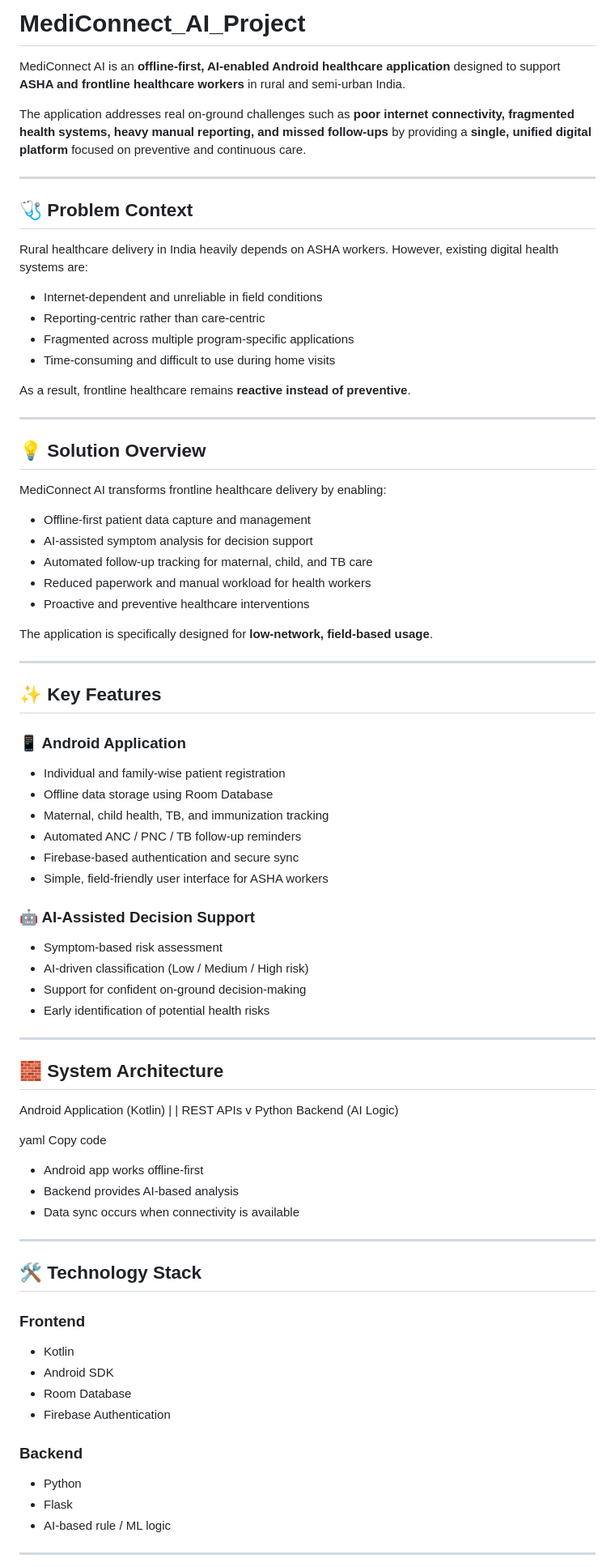
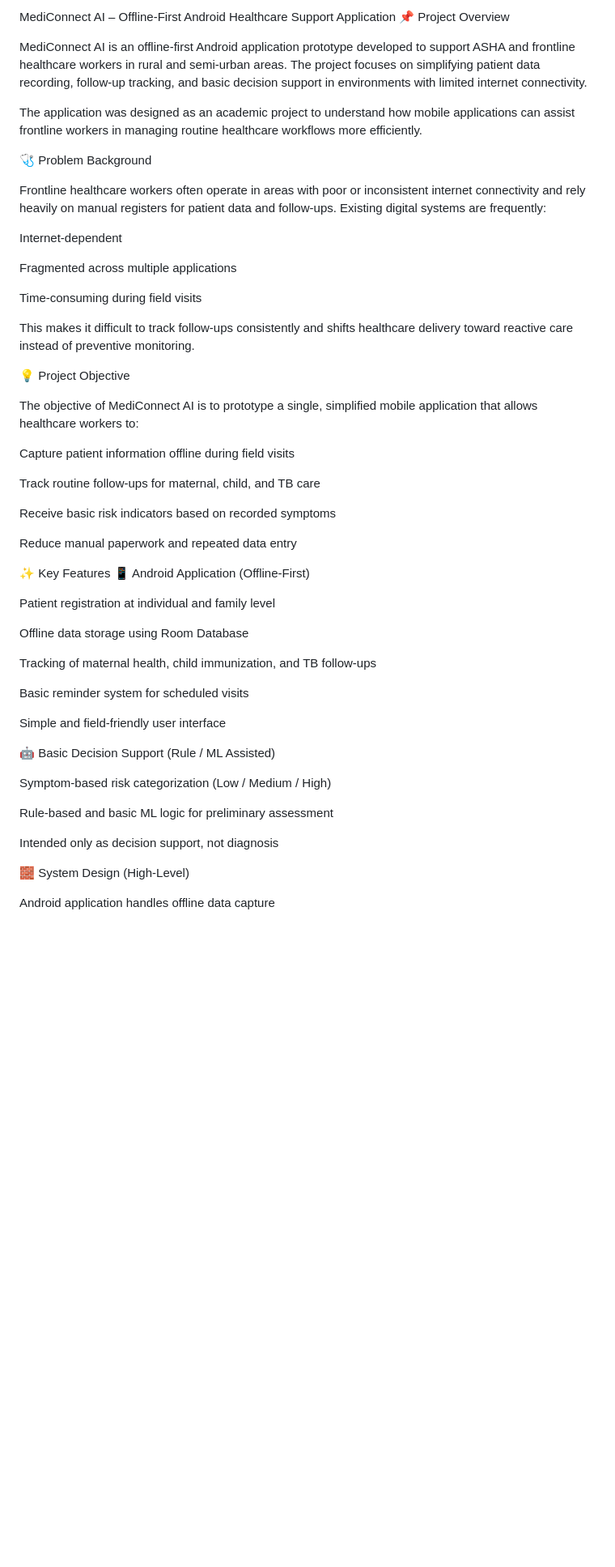
Before and after one commit to ankitakatkar2024/MediConnect_AI_Project, a Markdown page: README.md, the part around one of its changes. Shown at 81% size. GitHub-like rendering; blank space fills up the shorter version.

```diff
--- a/README.md
+++ b/README.md
@@ -1,91 +1,56 @@
-# MediConnect_AI_Project
+MediConnect AI – Offline-First Android Healthcare Support Application
+📌 Project Overview
 
-MediConnect AI is an **offline-first, AI-enabled Android healthcare application**
-designed to support **ASHA and frontline healthcare workers** in rural and semi-urban
-India.
+MediConnect AI is an offline-first Android application prototype developed to support ASHA and frontline healthcare workers in rural and semi-urban areas. The project focuses on simplifying patient data recording, follow-up tracking, and basic decision support in environments with limited internet connectivity.
 
-The application addresses real on-ground challenges such as **poor internet
-connectivity, fragmented health systems, heavy manual reporting, and missed
-follow-ups** by providing a **single, unified digital platform** focused on
-preventive and continuous care.
+The application was designed as an academic project to understand how mobile applications can assist frontline workers in managing routine healthcare workflows more efficiently.
 
----
+🩺 Problem Background
 
-## 🩺 Problem Context
+Frontline healthcare workers often operate in areas with poor or inconsistent internet connectivity and rely heavily on manual registers for patient data and follow-ups. Existing digital systems are frequently:
 
-Rural healthcare delivery in India heavily depends on ASHA workers.
-However, existing digital health systems are:
+Internet-dependent
 
-- Internet-dependent and unreliable in field conditions
-- Reporting-centric rather than care-centric
-- Fragmented across multiple program-specific applications
-- Time-consuming and difficult to use during home visits
+Fragmented across multiple applications
 
-As a result, frontline healthcare remains **reactive instead of preventive**.
+Time-consuming during field visits
 
----
+This makes it difficult to track follow-ups consistently and shifts healthcare delivery toward reactive care instead of preventive monitoring.
 
-## 💡 Solution Overview
+💡 Project Objective
 
-MediConnect AI transforms frontline healthcare delivery by enabling:
+The objective of MediConnect AI is to prototype a single, simplified mobile application that allows healthcare workers to:
 
-- Offline-first patient data capture and management
-- AI-assisted symptom analysis for decision support
-- Automated follow-up tracking for maternal, child, and TB care
-- Reduced paperwork and manual workload for health workers
-- Proactive and preventive healthcare interventions
+Capture patient information offline during field visits
 
-The application is specifically designed for **low-network, field-based usage**.
+Track routine follow-ups for maternal, child, and TB care
 
----
+Receive basic risk indicators based on recorded symptoms
 
-## ✨ Key Features
+Reduce manual paperwork and repeated data entry
 
-### 📱 Android Application
-- Individual and family-wise patient registration
-- Offline data storage using Room Database
-- Maternal, child health, TB, and immunization tracking
-- Automated ANC / PNC / TB follow-up reminders
-- Firebase-based authentication and secure sync
-- Simple, field-friendly user interface for ASHA workers
+✨ Key Features
+📱 Android Application (Offline-First)
 
-### 🤖 AI-Assisted Decision Support
-- Symptom-based risk assessment
-- AI-driven classification (Low / Medium / High risk)
-- Support for confident on-ground decision-making
-- Early identification of potential health risks
+Patient registration at individual and family level
 
----
+Offline data storage using Room Database
 
-## 🧱 System Architecture
+Tracking of maternal health, child immunization, and TB follow-ups
 
-Android Application (Kotlin)
-|
-| REST APIs
-v
-Python Backend (AI Logic)
+Basic reminder system for scheduled visits
 
-yaml
-Copy code
+Simple and field-friendly user interface
 
-- Android app works offline-first
-- Backend provides AI-based analysis
-- Data sync occurs when connectivity is available
+🤖 Basic Decision Support (Rule / ML Assisted)
 
----
+Symptom-based risk categorization (Low / Medium / High)
 
-## 🛠️ Technology Stack
+Rule-based and basic ML logic for preliminary assessment
 
-### Frontend
-- Kotlin
-- Android SDK
-- Room Database
-- Firebase Authentication
+Intended only as decision support, not diagnosis
 
-### Backend
-- Python
-- Flask
-- AI-based rule / ML logic
+🧱 System Design (High-Level)
 
----
+Android application handles offline data capture
 
```
Also changed, not shown: other parts of README.md (+49 -34 lines).
